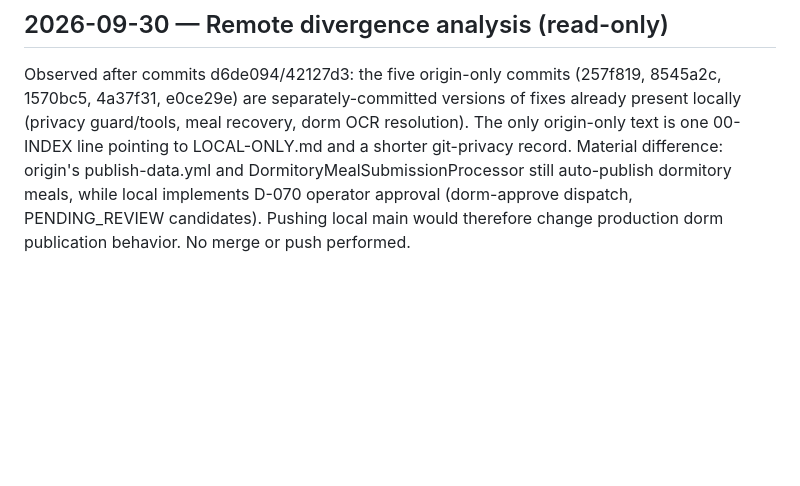
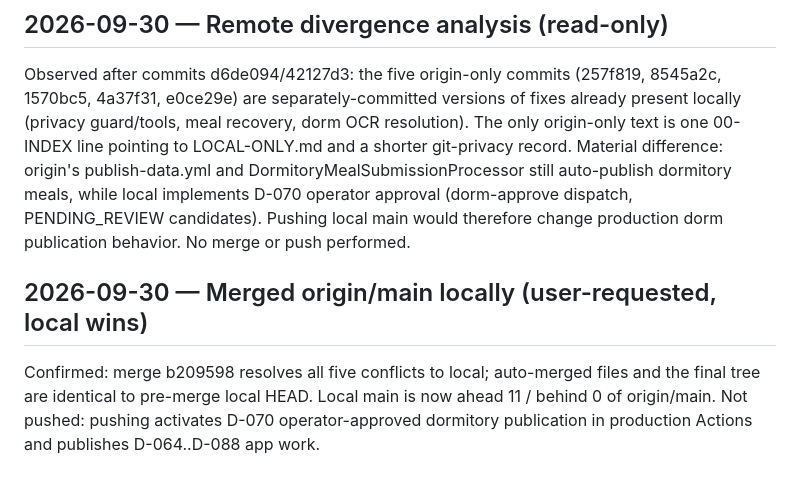
Before and after one commit to winter1l/DimaNow, a Markdown page: memory/SESSION-LOG.md, the part around the change. Rendered like a GitHub page; blank space fills up the shorter version.

Commit message:
docs(memory): record local merge of origin/main
Co-Authored-By: Claude Opus 5.5 <noreply@anthropic.com>

```diff
--- a/memory/SESSION-LOG.md
+++ b/memory/SESSION-LOG.md
@@ -402,3 +402,6 @@ Observed: working tree (D-081..D-083 UI + 09-16..09-21 memory records) passes te
 
 ## 2026-09-30 — Remote divergence analysis (read-only)
 Observed after commits d6de094/42127d3: the five origin-only commits (257f819, 8545a2c, 1570bc5, 4a37f31, e0ce29e) are separately-committed versions of fixes already present locally (privacy guard/tools, meal recovery, dorm OCR resolution). The only origin-only text is one 00-INDEX line pointing to LOCAL-ONLY.md and a shorter git-privacy record. Material difference: origin's publish-data.yml and DormitoryMealSubmissionProcessor still auto-publish dormitory meals, while local implements D-070 operator approval (dorm-approve dispatch, PENDING_REVIEW candidates). Pushing local main would therefore change production dorm publication behavior. No merge or push performed.
+
+## 2026-09-30 — Merged origin/main locally (user-requested, local wins)
+Confirmed: merge b209598 resolves all five conflicts to local; auto-merged files and the final tree are identical to pre-merge local HEAD. Local main is now ahead 11 / behind 0 of origin/main. Not pushed: pushing activates D-070 operator-approved dormitory publication in production Actions and publishes D-064..D-088 app work.
```
